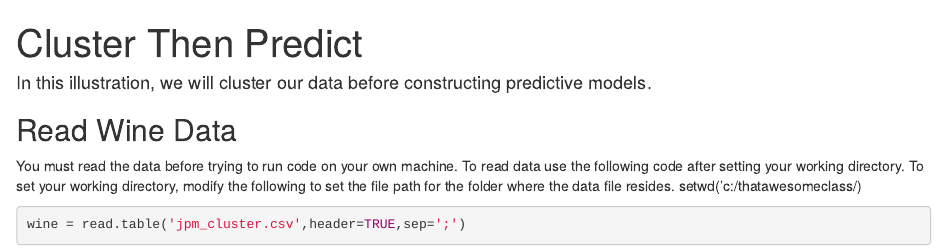
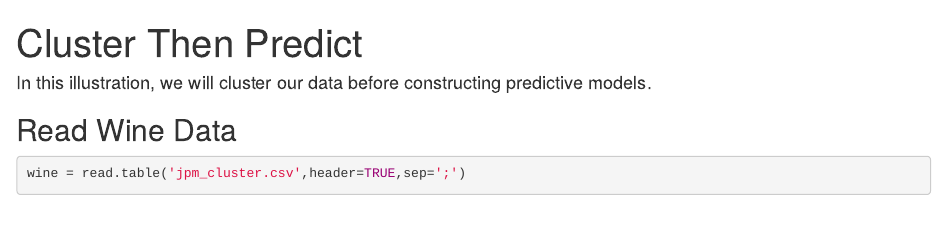
Before and after one commit to rockinhumingbird/self-projects-in-R, an R Markdown document (clusterThenPredict.Rmd): the page in a window 1100 px wide, from its top. Rendered offline with R 4.5, knitr and Pandoc, with nearby package versions; some code elsewhere in the file could not run offline.

Commit message:
Update clusterThenPredict.Rmd

````diff
--- a/clusterThenPredict.Rmd
+++ b/clusterThenPredict.Rmd
@@ -6,8 +6,6 @@ output: html_document
 #### In this illustration, we will cluster our data before constructing predictive models.
 
 ## Read Wine Data
-You must read the data before trying to run code on your own machine. To read data use the following code after setting your working directory. To set your working directory, modify the following to set the file path for the folder where the data file resides.
-setwd('c:/thatawesomeclass/)
 
 ```{r, warning=F,message=F, echo=FALSE}
 setwd('C:/myFiles/ConsultingAndService/CourseDevelopment/AAFM2/Slides/2_Clustering')
````
